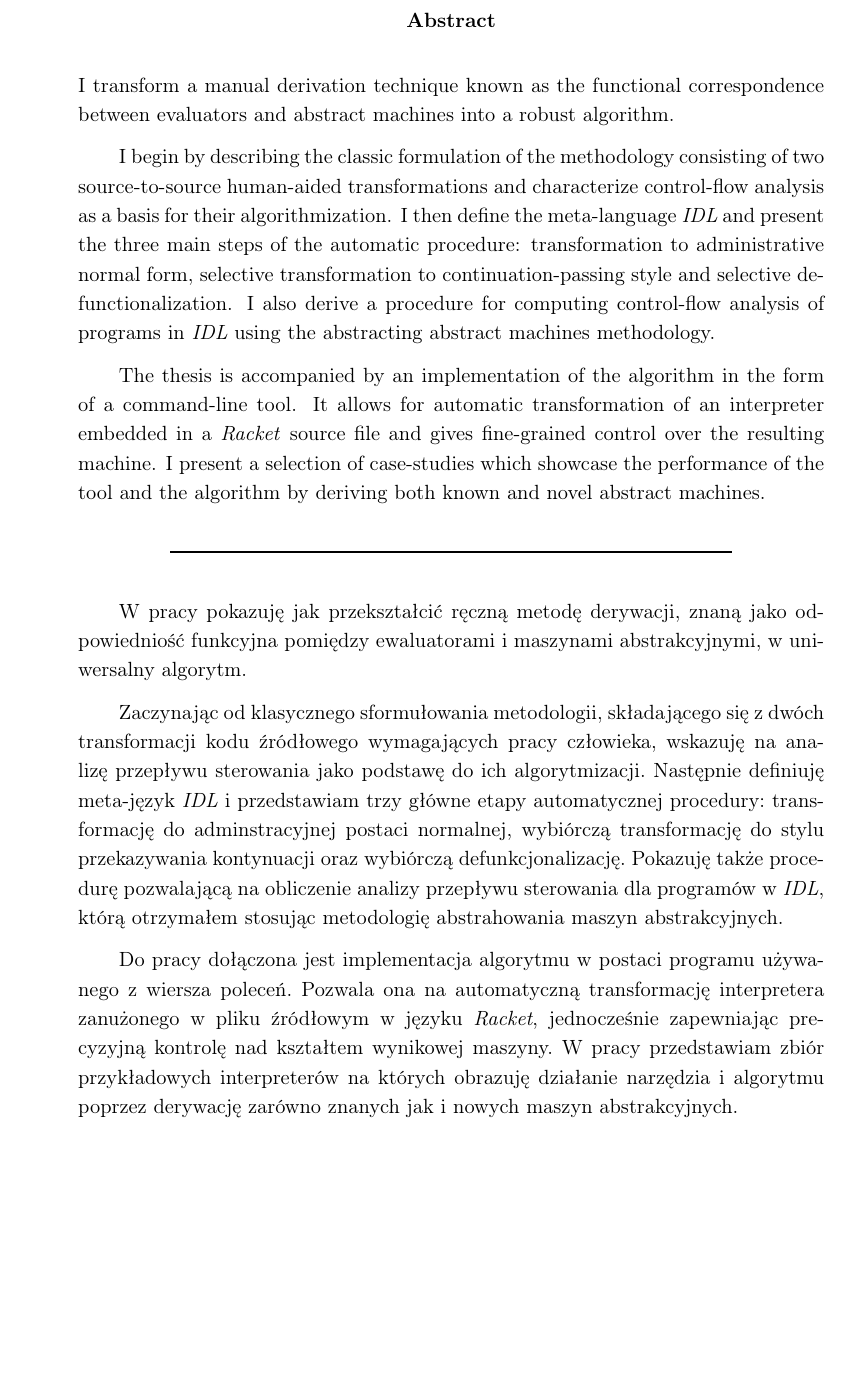
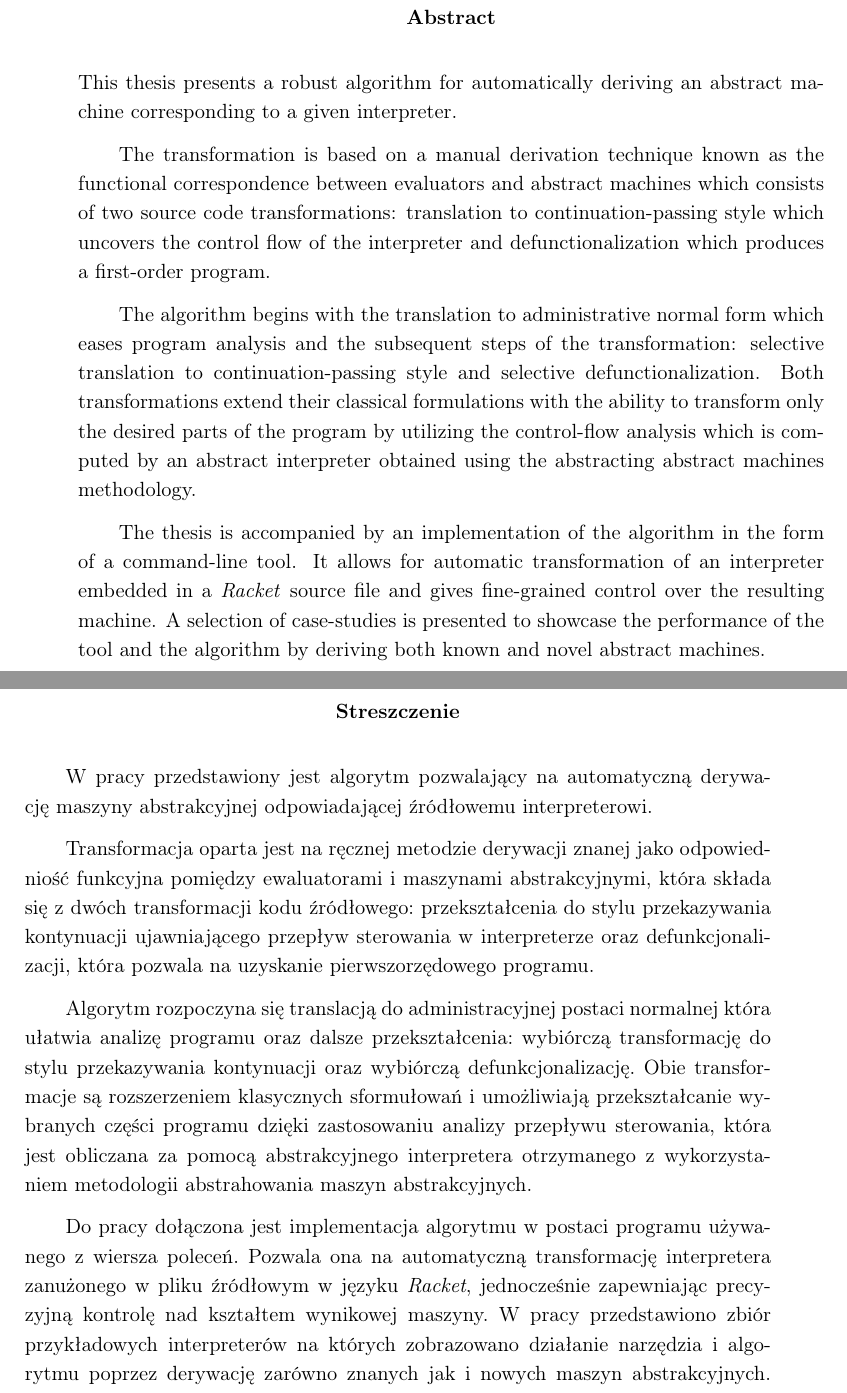
Before and after one commit to mbuszka/thesis-msc, a LaTeX thesis (thesis.tex, which reads front/abstract-en.tex, front/abstract-pl.tex): part of page 3 of 54 before the commit and two parts of pages 3 and 4 of 54 after it, the two joined at a grey line, cut so that both start at the same text, the shorter picture padded with empty space. The pictures show the PDF file thesis.pdf that the author committed with the source.

Commit message:
Abstract updated

```diff
--- a/front/abstract-en.tex
+++ b/front/abstract-en.tex
@@ -1,11 +1,12 @@
 \englishabstract{%
-I transform a manual derivation technique known as the functional correspondence between evaluators and abstract machines into a robust algorithm.
+This thesis presents a robust algorithm for automatically deriving an abstract machine corresponding to a given interpreter.
 
-I begin by describing the classic formulation of the methodology consisting of two source-to-source human-aided transformations and characterize control-flow analysis as a basis for their algorithmization.
-I then define the meta-language \IDL{} and present the three main steps of the automatic procedure: transformation to administrative normal form, selective transformation to continuation-passing style and selective defunctionalization.
-I also derive a procedure for computing control-flow analysis of programs in \IDL{} using the abstracting abstract machines methodology.
+The transformation is based on a manual derivation technique known as the functional correspondence between evaluators and abstract machines which consists of two source code transformations: translation to continuation-passing style which uncovers the control flow of the interpreter  and defunctionalization which produces a first-order program.
+
+The algorithm begins with the translation to administrative normal form which eases program analysis and the subsequent steps of the transformation: selective translation to continuation-passing style and selective defunctionalization.
+Both transformations extend their classical formulations with the ability to transform only the desired parts of the program by utilizing the control-flow analysis which is computed by an abstract interpreter obtained using the abstracting abstract machines methodology.
 
 The thesis is accompanied by an implementation of the algorithm in the form of a command-line tool.
 It allows for automatic transformation of an interpreter embedded in a \textit{Racket} source file and gives fine-grained control over the resulting machine.
-I present a selection of case-studies which showcase the performance of the tool and the algorithm by deriving both known and novel abstract machines.
+A selection of case-studies is presented to showcase the performance of the tool and the algorithm by deriving both known and novel abstract machines.
 }
--- a/front/abstract-pl.tex
+++ b/front/abstract-pl.tex
@@ -1,11 +1,12 @@
 \polishabstract{%
-W pracy pokazuję jak przekształcić ręczną metodę derywacji, znaną jako odpowiedniość funkcyjna pomiędzy ewaluatorami i maszynami abstrakcyjnymi, w uniwersalny algorytm.
+W pracy przedstawiony jest algorytm pozwalający na automatyczną derywację maszyny abstrakcyjnej odpowiadającej źródłowemu interpreterowi.
 
-Zaczynając od klasycznego sformułowania metodologii, składającego się z dwóch transformacji kodu źródłowego wymagających pracy człowieka, wskazuję na analizę przepływu sterowania jako podstawę do ich algorytmizacji.
-Następnie definiuję meta-język \IDL{} i przedstawiam trzy główne etapy automatycznej procedury: transformację do adminstracyjnej postaci normalnej, wybiórczą transformację do stylu przekazywania kontynuacji oraz wybiórczą defunkcjonalizację.
-Pokazuję także procedurę pozwalającą na obliczenie analizy przepływu sterowania dla programów w \IDL{}, którą otrzymałem stosując metodologię abstrahowania maszyn abstrakcyjnych.
+Transformacja oparta jest na ręcznej metodzie derywacji znanej jako odpowiedniość funkcyjna pomiędzy ewaluatorami i maszynami abstrakcyjnymi, która składa się z dwóch transformacji kodu źródłowego: przekształcenia do stylu przekazywania kontynuacji ujawniającego przepływ sterowania w interpreterze oraz defunkcjonalizacji, która pozwala na uzyskanie pierwszorzędowego programu.
+
+Algorytm rozpoczyna się translacją do administracyjnej postaci normalnej która ułatwia analizę programu oraz dalsze przekształcenia: wybiórczą transformację do stylu przekazywania kontynuacji oraz wybiórczą defunkcjonalizację.
+Obie transformacje są rozszerzeniem klasycznych sformułowań i umożliwiają przekształcanie wybranych części programu dzięki zastosowaniu analizy przepływu sterowania, która jest obliczana za pomocą abstrakcyjnego interpretera otrzymanego z wykorzystaniem metodologii abstrahowania maszyn abstrakcyjnych.
 
 Do pracy dołączona jest implementacja algorytmu w postaci programu używanego z wiersza poleceń.
 Pozwala ona na automatyczną transformację interpretera zanużonego w pliku źródłowym w języku \textit{Racket}, jednocześnie zapewniając precyzyjną kontrolę nad kształtem wynikowej maszyny.
-W pracy przedstawiam zbiór przykładowych interpreterów na których obrazuję działanie narzędzia i algorytmu poprzez derywację zarówno znanych jak i nowych maszyn abstrakcyjnych.
+W pracy przedstawiono zbiór przykładowych interpreterów na których zobrazowano działanie narzędzia i algorytmu poprzez derywację zarówno znanych jak i nowych maszyn abstrakcyjnych.
 }
```
Also changed, not shown: thesis.tex (+2 -2 lines), thesis.pdf.
